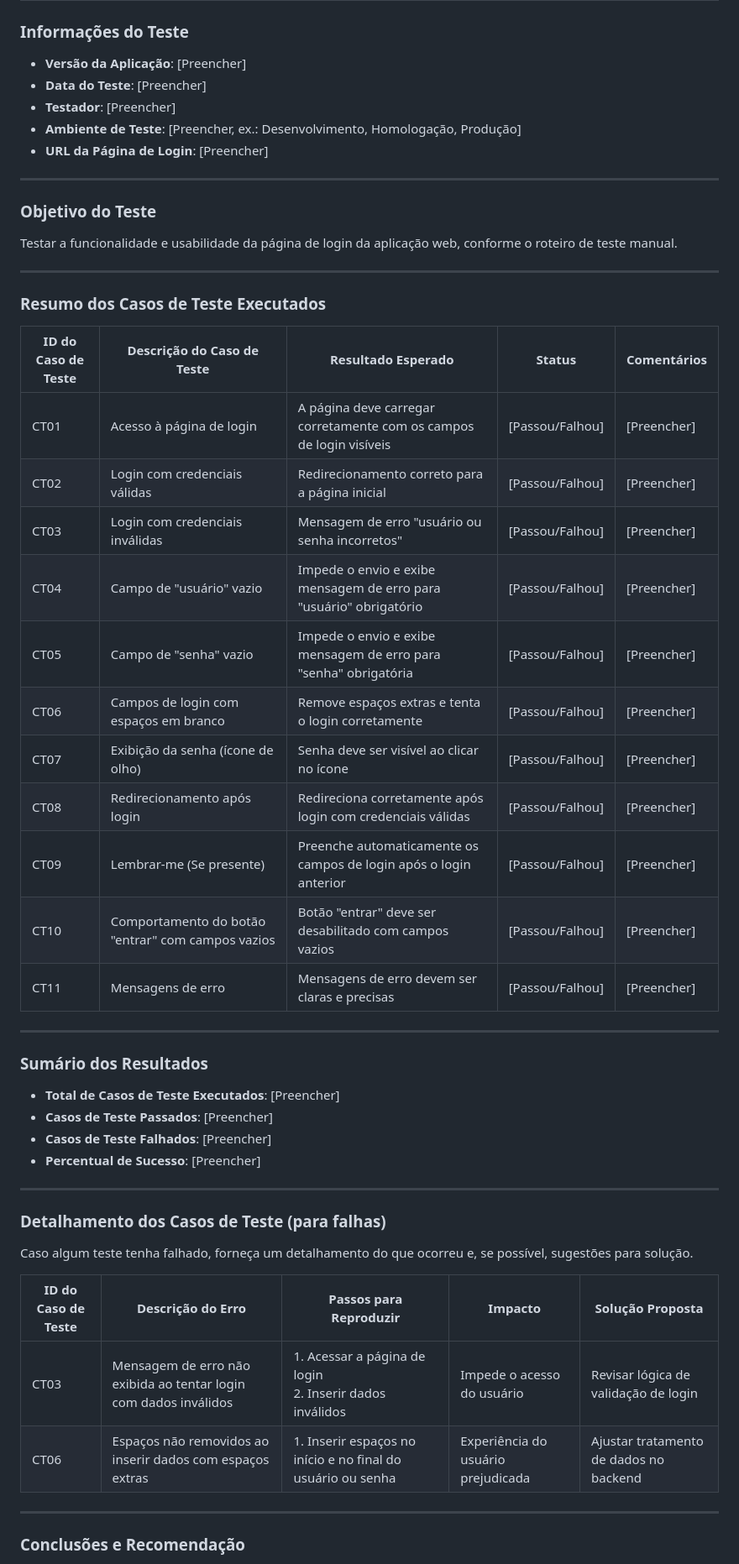
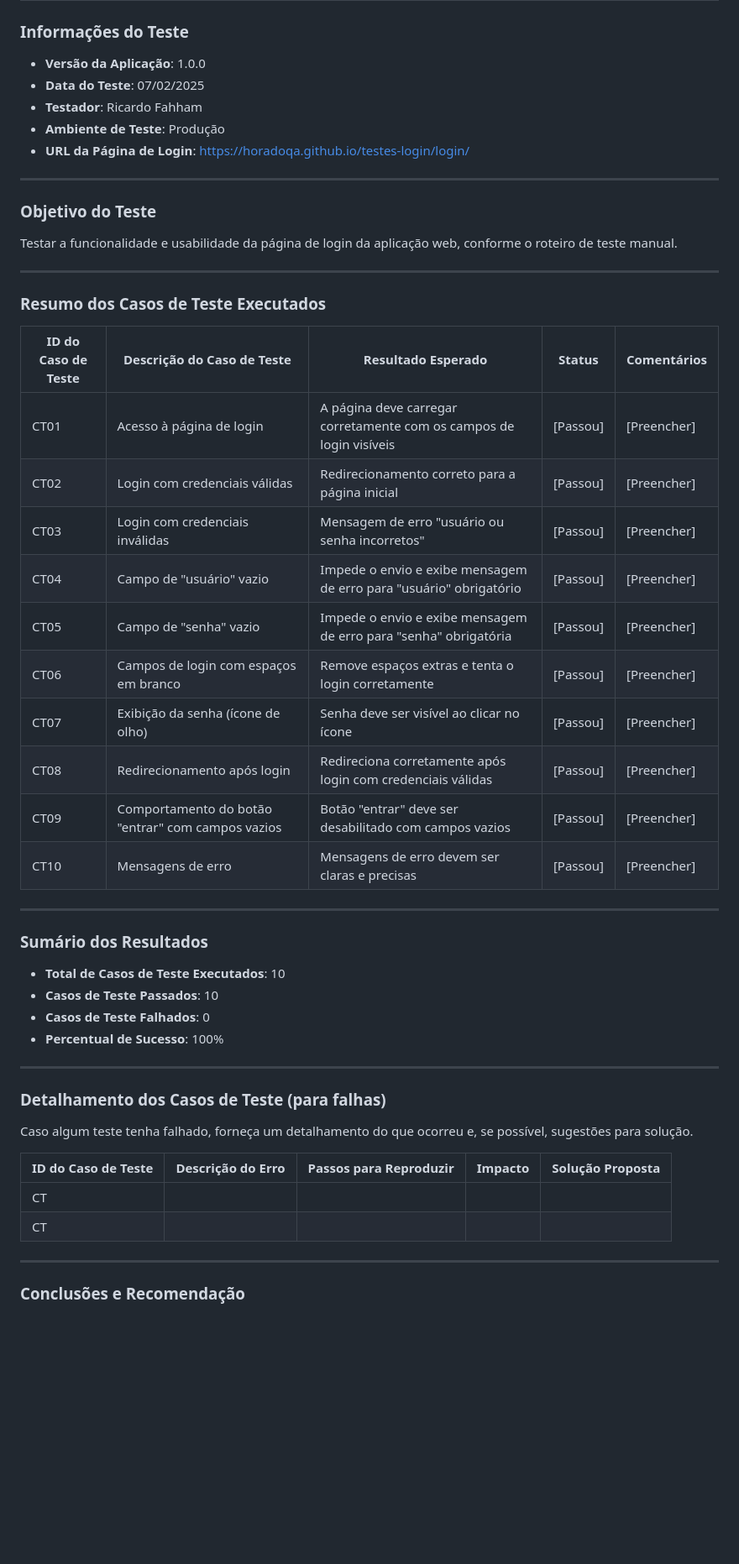
Before and after one commit to horadoqa/testes-login, a Markdown page: testes/manuais/relatorio.md, the part around one of its changes. Shown at 84% size. Rendered like a GitHub page; blank space fills up the shorter version.

Commit message:
Relatório testes manuais

```diff
--- a/testes/manuais/relatorio.md
+++ b/testes/manuais/relatorio.md
@@ -1,11 +1,11 @@
 # **Relatório de Teste Manual - Página de Login**
 
 ### **Informações do Teste**
-- **Versão da Aplicação**: [Preencher]
-- **Data do Teste**: [Preencher]
-- **Testador**: [Preencher]
-- **Ambiente de Teste**: [Preencher, ex.: Desenvolvimento, Homologação, Produção]
-- **URL da Página de Login**: [Preencher]
+- **Versão da Aplicação**: 1.0.0
+- **Data do Teste**: 07/02/2025
+- **Testador**: Ricardo Fahham
+- **Ambiente de Teste**: Produção
+- **URL da Página de Login**: https://horadoqa.github.io/testes-login/login/
 
 ---
 
@@ -17,26 +17,25 @@ Testar a funcionalidade e usabilidade da página de login da aplicação web, co
 ### **Resumo dos Casos de Teste Executados**
 | **ID do Caso de Teste** | **Descrição do Caso de Teste**                                  | **Resultado Esperado**                                             | **Status**   | **Comentários**        |
 |-------------------------|------------------------------------------------------------------|-------------------------------------------------------------------|--------------|------------------------|
-| CT01                    | Acesso à página de login                                        | A página deve carregar corretamente com os campos de login visíveis| [Passou/Falhou] | [Preencher]            |
-| CT02                    | Login com credenciais válidas                                   | Redirecionamento correto para a página inicial                   | [Passou/Falhou] | [Preencher]            |
-| CT03                    | Login com credenciais inválidas                                 | Mensagem de erro "usuário ou senha incorretos"                    | [Passou/Falhou] | [Preencher]            |
-| CT04                    | Campo de "usuário" vazio                                        | Impede o envio e exibe mensagem de erro para "usuário" obrigatório| [Passou/Falhou] | [Preencher]            |
-| CT05                    | Campo de "senha" vazio                                          | Impede o envio e exibe mensagem de erro para "senha" obrigatória | [Passou/Falhou] | [Preencher]            |
-| CT06                    | Campos de login com espaços em branco                           | Remove espaços extras e tenta o login corretamente               | [Passou/Falhou] | [Preencher]            |
-| CT07                    | Exibição da senha (ícone de olho)                               | Senha deve ser visível ao clicar no ícone                         | [Passou/Falhou] | [Preencher]            |
-| CT08                    | Redirecionamento após login                                    | Redireciona corretamente após login com credenciais válidas     | [Passou/Falhou] | [Preencher]            |
-| CT09                    | Lembrar-me (Se presente)                                        | Preenche automaticamente os campos de login após o login anterior| [Passou/Falhou] | [Preencher]            |
-| CT10                    | Comportamento do botão "entrar" com campos vazios               | Botão "entrar" deve ser desabilitado com campos vazios           | [Passou/Falhou] | [Preencher]            |
-| CT11                    | Mensagens de erro                                              | Mensagens de erro devem ser claras e precisas                    | [Passou/Falhou] | [Preencher]            |
+| CT01                    | Acesso à página de login                                        | A página deve carregar corretamente com os campos de login visíveis| [Passou] | [Preencher]            |
+| CT02                    | Login com credenciais válidas                                   | Redirecionamento correto para a página inicial                   | [Passou] | [Preencher]            |
+| CT03                    | Login com credenciais inválidas                                 | Mensagem de erro "usuário ou senha incorretos"                    | [Passou] | [Preencher]            |
+| CT04                    | Campo de "usuário" vazio                                        | Impede o envio e exibe mensagem de erro para "usuário" obrigatório| [Passou] | [Preencher]            |
+| CT05                    | Campo de "senha" vazio                                          | Impede o envio e exibe mensagem de erro para "senha" obrigatória | [Passou] | [Preencher]            |
+| CT06                    | Campos de login com espaços em branco                           | Remove espaços extras e tenta o login corretamente               | [Passou] | [Preencher]            |
+| CT07                    | Exibição da senha (ícone de olho)                               | Senha deve ser visível ao clicar no ícone                         | [Passou] | [Preencher]            |
+| CT08                    | Redirecionamento após login                                    | Redireciona corretamente após login com credenciais válidas     | [Passou] | [Preencher]            |
+| CT09                    | Comportamento do botão "entrar" com campos vazios               | Botão "entrar" deve ser desabilitado com campos vazios           | [Passou] | [Preencher]            |
+| CT10                    | Mensagens de erro                                              | Mensagens de erro devem ser claras e precisas                    | [Passou] | [Preencher]            |
 
 ---
 
 ### **Sumário dos Resultados**
 
-- **Total de Casos de Teste Executados**: [Preencher]
-- **Casos de Teste Passados**: [Preencher]
-- **Casos de Teste Falhados**: [Preencher]
-- **Percentual de Sucesso**: [Preencher]
+- **Total de Casos de Teste Executados**: 10
+- **Casos de Teste Passados**: 10
+- **Casos de Teste Falhados**: 0
+- **Percentual de Sucesso**: 100%
 
 ---
 
@@ -46,8 +45,8 @@ Caso algum teste tenha falhado, forneça um detalhamento do que ocorreu e, se po
 
 | **ID do Caso de Teste** | **Descrição do Erro**                                           | **Passos para Reproduzir**                                        | **Impacto**           | **Solução Proposta**          |
 |-------------------------|-----------------------------------------------------------------|------------------------------------------------------------------|-----------------------|-------------------------------|
-| CT03                    | Mensagem de erro não exibida ao tentar login com dados inválidos| 1. Acessar a página de login<br>2. Inserir dados inválidos        | Impede o acesso do usuário| Revisar lógica de validação de login |
-| CT06                    | Espaços não removidos ao inserir dados com espaços extras      | 1. Inserir espaços no início e no final do usuário ou senha      | Experiência do usuário prejudicada | Ajustar tratamento de dados no backend |
+| CT                    |                                                                 |                                                                       |                                                                         |
+| CT                    |                                                                    |                                                                                                                                                                              |                                    |                                    |
 
 ---
 
```
Also changed, not shown: other parts of testes/manuais/relatorio.md (+2 -4 lines).
